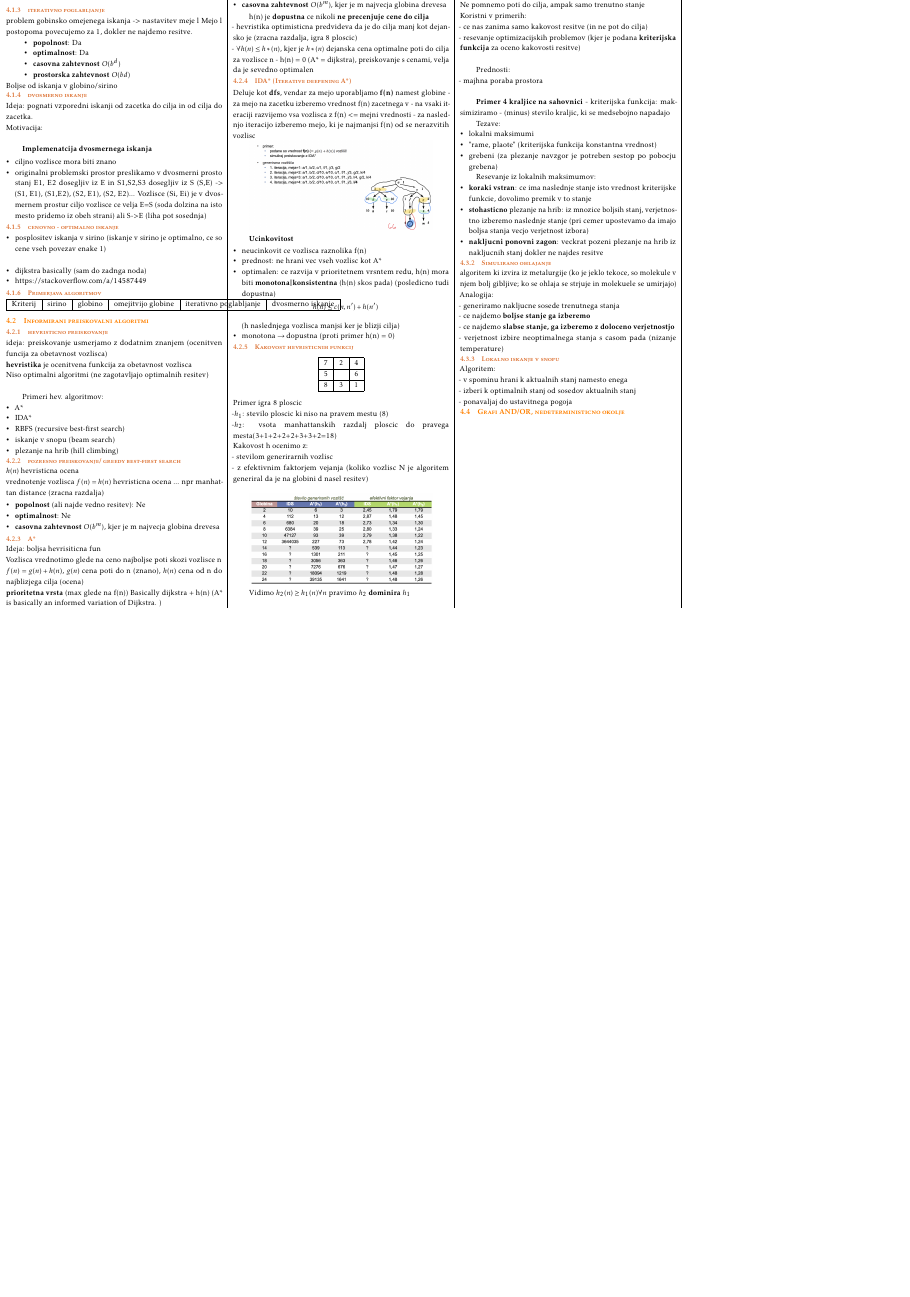
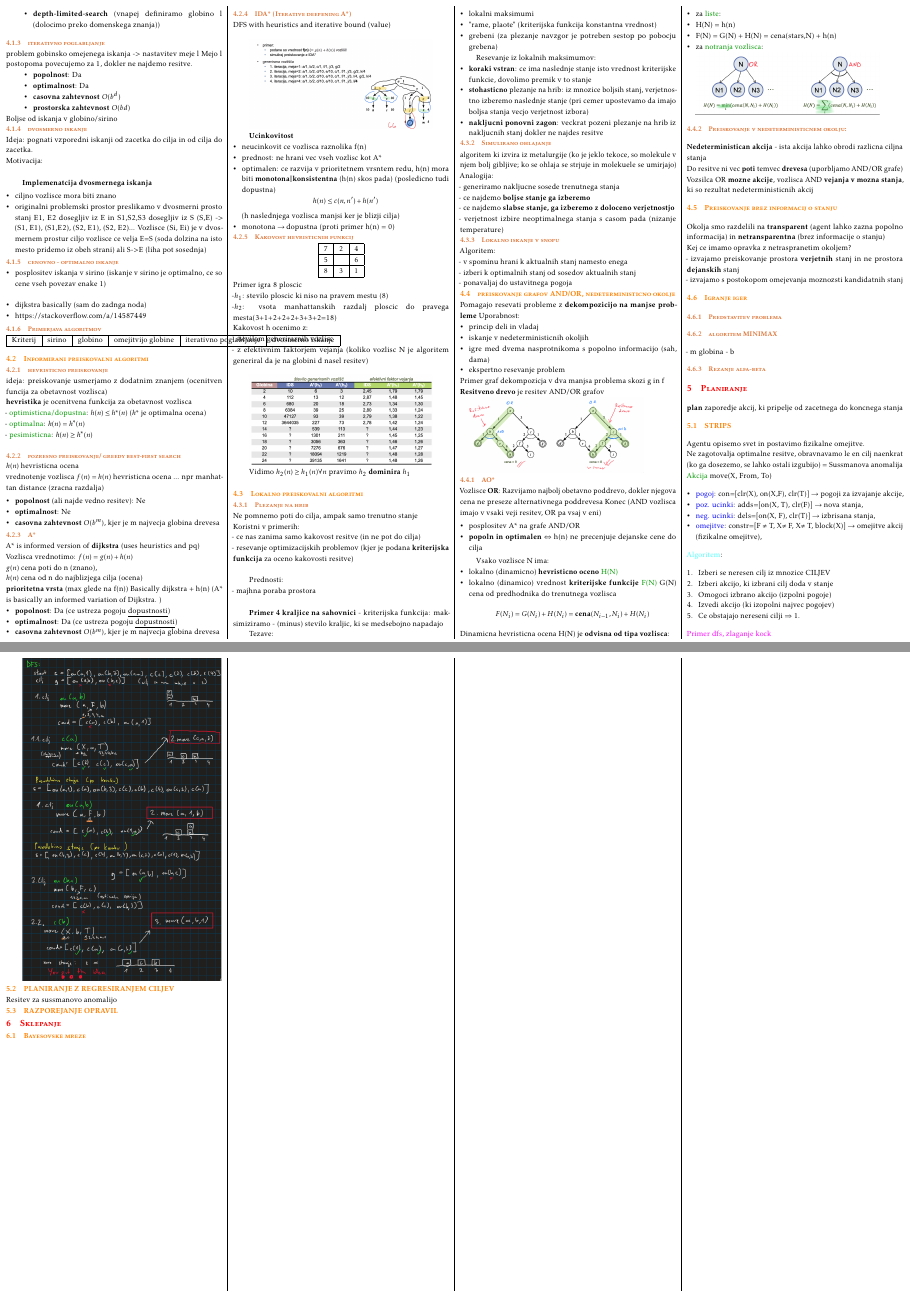
Before and after one commit to bl4ko/oui, a LaTeX document (cheatsheet.tex, which reads snovi/02_Preiskovanje-grafov.tex, snovi/03_Planiranje.tex, snovi/04_Sklepanje.tex): part of page 2 of 2 before the commit and two parts of pages 2 and 3 of 3 after it, the two joined at a grey line, cut so that both start at the same text, the shorter picture padded with empty space. Compiled offline with pdfLaTeX.

Commit message:
Update section 4

```diff
--- a/cheatsheet.tex
+++ b/cheatsheet.tex
@@ -39,12 +39,16 @@
 \definecolor{codepurple}{rgb}{0.58,0,0.82}
 \definecolor{backcolour}{rgb}{0.95,0.95,0.92}
 \definecolor{light_orange}{RGB}{221,117,56}
+\definecolor{cyan}{RGB}{75,255,255}
+\definecolor{magenta}{RGB}{255,0,255}
 % https://tex.stackexchange.com/questions/401750/quick-and-short-command-for-coloring-one-word
 \newcommand{\blue}[1]{\textcolor{blue}{#1}}
 \newcommand{\green}[1]{\textcolor{green}{#1}}
 \newcommand{\yellow}[1]{\textcolor{yellow}{#1}}
 \newcommand{\red}[1]{\textcolor{red}{#1}}
 \newcommand{\purple}[1]{\textcolor{purple}{#1}}
+\newcommand{\cyan}[1]{\textcolor{cyan}{#1}}
+\newcommand{\magenta}[1]{\textcolor{magenta}{#1}}
 
 % size of titles https://tex.stackexchange.com/questions/59726/change-size-of-section-subsection-subsubsection-paragraph-and-subparagraph-ti
 \usepackage{titlesec}
--- a/snovi/02_Preiskovanje-grafov.tex
+++ b/snovi/02_Preiskovanje-grafov.tex
@@ -62,16 +62,9 @@ $$
 \subsubsection{hevristicno preiskovanje}
 ideja: preiskovanje usmerjamo z dodatnim znanjem (ocenitven funcija za obetavnost vozlisca)\\
 \textbf{hevristika} je ocenitvena funkcija za obetavnost vozlisca\\
-Niso optimalni algoritmi (ne zagotavljajo optimalnih resitev)\\
-
-Primeri hev. algoritmov:
-\begin{itemize}[noitemsep,topsep=0pt,leftmargin=*]
-    \item A*
-    \item IDA*
-    \item RBFS (recursive best-first search)
-    \item iskanje v snopu (beam search)
-    \item plezanje na hrib (hill climbing)
-\end{itemize}
+- \green{optimisticna/dopustna}: $h(n) \leq h^*(n)$ ($h^*$ je optimalna ocena)\\
+- \green{optimalna}: $h(n) = h^*(n)$\\
+- \green{pesimisticna}: $h(n) \geq h^*(n)$\\
 
 
 \subsubsection{pozresno preiskovanje/ greedy best-first search}
@@ -86,9 +79,10 @@ hevristicna ocena ... npr manhattan distance (zracna razdalja)
 \end{itemize}
 
 \subsubsection{A*}
-Ideja: boljsa hevrisiticna fun\\
-Vozlisca vrednotimo glede na ceno najboljse poti skozi vozlisce n\\
-$f(n)=g(n)+h(n)$, $g(n)$ cena poti do n (znano), $h(n)$ cena od n do najblizjega cilja (ocena)\\
+A* is informed version of \textbf{dijkstra} (uses heuristics and pq)\\
+Vozlisca vrednotimo: $f(n)=g(n)+h(n)$\\
+$g(n)$ cena poti do n (znano),\\
+$h(n)$ cena od n do najblizjega cilja (ocena)\\
 \textbf{prioritetna vrsta} (max glede na f(n))
 Basically dijkstra + h(n) (A* is basically an informed variation of Dijkstra.
 )
@@ -98,17 +92,9 @@ Basically dijkstra + h(n) (A* is basically an informed variation of Dijkstra.
     \item \textbf{casovna zahtevnost} $O(b^m)$, kjer je m najvecja globina drevesa
 \end{itemize}
 
-h(n) je \textbf{dopustna} ce nikoli \textbf{ne precenjuje cene do cilja}\\
-- hevristika optimisticna predvideva da je do cilja manj kot dejansko je (zracna razdalja, igra 8 ploscic)\\
-- $\forall h(n)\leq h*(n)$, kjer je $h*(n)$ dejanska cena optimalne poti do cilja za vozlisce n
-- h(n) = 0 (A* = dijkstra), preiskovanje s cenami, velja da je sevedno optimalen
-
 
 \subsubsection{IDA* (Iterative deepening A*)}
-Deluje kot \textbf{dfs}, vendar za mejo uporabljamo \textbf{f(n)} namest globine
-- za mejo na zacetku izberemo vrednost f(n) zacetnega v
-- na vsaki iteraciji razvijemo vsa vozlisca z f(n) <= mejni vrednosti
-- za naslednjo iteracijo izberemo mejo, ki je najmanjsi f(n) od se nerazvitih vozlisc
+DFS with heuristics and iterative bound (value)\\
 
 \includegraphics[width=6cm]{./images/ida*.png}
 
@@ -185,4 +171,59 @@ Algoritem:\\
 - izberi k optimalnih stanj od sosedov aktualnih stanj\\
 - ponavaljaj do ustavitnega pogoja
 
-\subsection{Grafi AND/OR, nedeterministicno okolje}
+\subsection{preiskovanje grafov AND/OR, nedeterministicno okolje}
+Pomagajo resevati probleme z \textbf{dekompozicijo na manjse probleme}
+Uporabnost:
+\begin{itemize}[noitemsep,topsep=0pt,leftmargin=*]
+    \item princip deli in vladaj
+    \item iskanje v nedeterministicnih okoljih
+    \item igre med dvema nasprotnikoma s popolno informacijo (sah, dama)
+    \item ekspertno resevanje problem
+\end{itemize}
+Primer graf dekompozicja v dva manjsa problema skozi g in f\\
+\textbf{Resitveno drevo} je resitev AND/OR grafov\\
+\includegraphics[width=6cm]{./images/resitveno-drevo.png}
+\subsubsection{AO*}
+Vozlisce \textbf{OR}: Razvijamo najbolj obetavno poddrevo, dokler njegova cena ne preseze alternativnega poddrevesa
+Konec (AND vozlisca imajo v vsaki veji resitev, OR pa vsaj v eni)
+
+\begin{itemize}[noitemsep,topsep=0pt,leftmargin=*]
+    \item posplositev A* na grafe AND/OR
+    \item \textbf{popoln in optimalen} $\Leftrightarrow$ h(n) ne precenjuje dejanske cene do cilja
+\end{itemize}
+
+Vsako vozlisce N ima:
+\begin{itemize}[noitemsep,topsep=0pt,leftmargin=*]
+    \item lokalno (dinamicno) \textbf{hevristicno oceno} \green{H(N)}
+    \item lokalno (dinamico) vrednost \textbf{kriterijske funkcije} \green{F(N)}
+    G(N) cena od predhodnika do trenutnega vozlisca
+    $$F(N_i)=G(N_i)+H(N_i)=\textbf{cena}(N_{i-1},N_i)+H(N_i)$$
+\end{itemize}
+Dinamicna hevristicna ocena H(N) je \textbf{odvisna od tipa vozlisca}:
+\begin{itemize}[noitemsep,topsep=0pt,leftmargin=*]
+    \item za \green{liste}:
+        \item H(N) = h(n)
+        \item F(N) = G(N) + H(N) = cena(stars,N) + h(n)
+    \item za \green{notranja vozlisca}:\\
+    \includegraphics[width=6cm]{ao+.png}
+\end{itemize}
+\subsubsection{Preiskovanje v nedeterministicnem okolju:}
+\textbf{Nedeterministican akcija} - ista akcija lahko obrodi razlicna ciljna stanja\\
+Do resitve ni vec \textbf{poti} temvec \textbf{drevesa} (uporbljamo AND/OR grafe)\\
+Vozsilca OR \textbf{mozne akcije}, vozlisca AND \textbf{vejanja v mozna stanja}, ki so rezultat nedeterministicnih akcij
+
+\subsection{Preiskovanje brez informacij o stanju}
+Okolja smo razdelili na \textbf{transparent} (agent lahko zazna popolno informacija) in \textbf{netransparentna} (brez informacije o stanju)\\
+Kej ce imamo opravka z netraspranetim okoljem?\\
+- izvajamo preiskovanje prostora \textbf{verjetnih} stanj in ne prostora \textbf{dejanskih} stanj\\
+- izvajamo s postokopom omejevanja moznozsti kandidatnih stanj\
+
+\subsection{Igranje iger}
+
+\subsubsection{Predstavitev problema}
+
+\subsubsection{algoritem MINIMAX}
+- m globina
+- b
+
+\subsubsection{Rezanje alfa-beta}
--- /dev/null
+++ b/snovi/03_Planiranje.tex
@@ -0,0 +1,32 @@
+\section{Planiranje}
+
+\textbf{plan} zaporedje akcij, ki pripelje od zacetnega do koncnega stanja
+
+\subsection{STRIPS}
+Agentu opisemo svet in postavimo fizikalne omejitve.\\
+Ne zagotovalja optimalne resitve, obravnavamo le en cilj naenkrat (ko ga dosezemo, se lahko ostali izgubijo) = Sussmanova anomalija\\
+\green{Akcija} move(X, From, To)
+\begin{itemize}[noitemsep,topsep=0pt,leftmargin=*]
+    \item \blue{pogoj}: con=[clr(X), on(X,F), clr(T)] $\rightarrow$ pogoji za izvajanje akcije,
+    \item \blue{poz. ucinki}: adds=[on(X, T), clr(F)] $\rightarrow$ nova stanja,
+    \item \blue{neg. ucinki}: dels=[on(X, F), clr(T)] $\rightarrow$ izbrisana stanja,
+    \item \blue{omejitve}: constr=[F $\neq$ T, X$\neq$ F, X$\neq$ T, block(X)] $\rightarrow$ omejitve akcij (fizikalne omejitve),
+\end{itemize}
+\cyan{Algoritem}:
+\begin{enumerate}[noitemsep,topsep=0pt,leftmargin=*]
+    \item Izberi se neresen cilj iz mnozice CILJEV
+    \item Izberi akcijo, ki izbrani cilj doda v stanje
+    \item Omogoci izbrano akcijo (izpolni pogoje)
+    \item Izvedi akcijo (ki izopolni najvec pogojev)
+    \item Ce obstajajo nereseni cilji $\Rightarrow$ 1.
+\end{enumerate}
+\magenta{Primer dfs, zlaganje kock}
+
+\includegraphics[trim={0cm 0cm 0cm 0cm},clip,width=6.5cm]{strips.png}
+
+
+
+\subsection{PLANIRANJE Z REGRESIRANJEM CILJEV}
+Resitev za sussmanovo anomalijo
+
+\subsection{RAZPOREJANJE OPRAVIL}
--- /dev/null
+++ b/snovi/04_Sklepanje.tex
@@ -0,0 +1,3 @@
+\section{Sklepanje}
+
+\subsection{Bayesovske mreze}
```
Also changed, not shown: snovi/03_Igranje-iger.tex (deleted, +0 -1 lines), snovi/04_Planiranje-razporejanje-opravil.tex (deleted, +0 -75 lines), cheatsheet.pdf, images/ao+.png (added), images/resitveno-drevo.png (added), images/strips.png (added), cheatsheet.tex (2 more changed lines).
